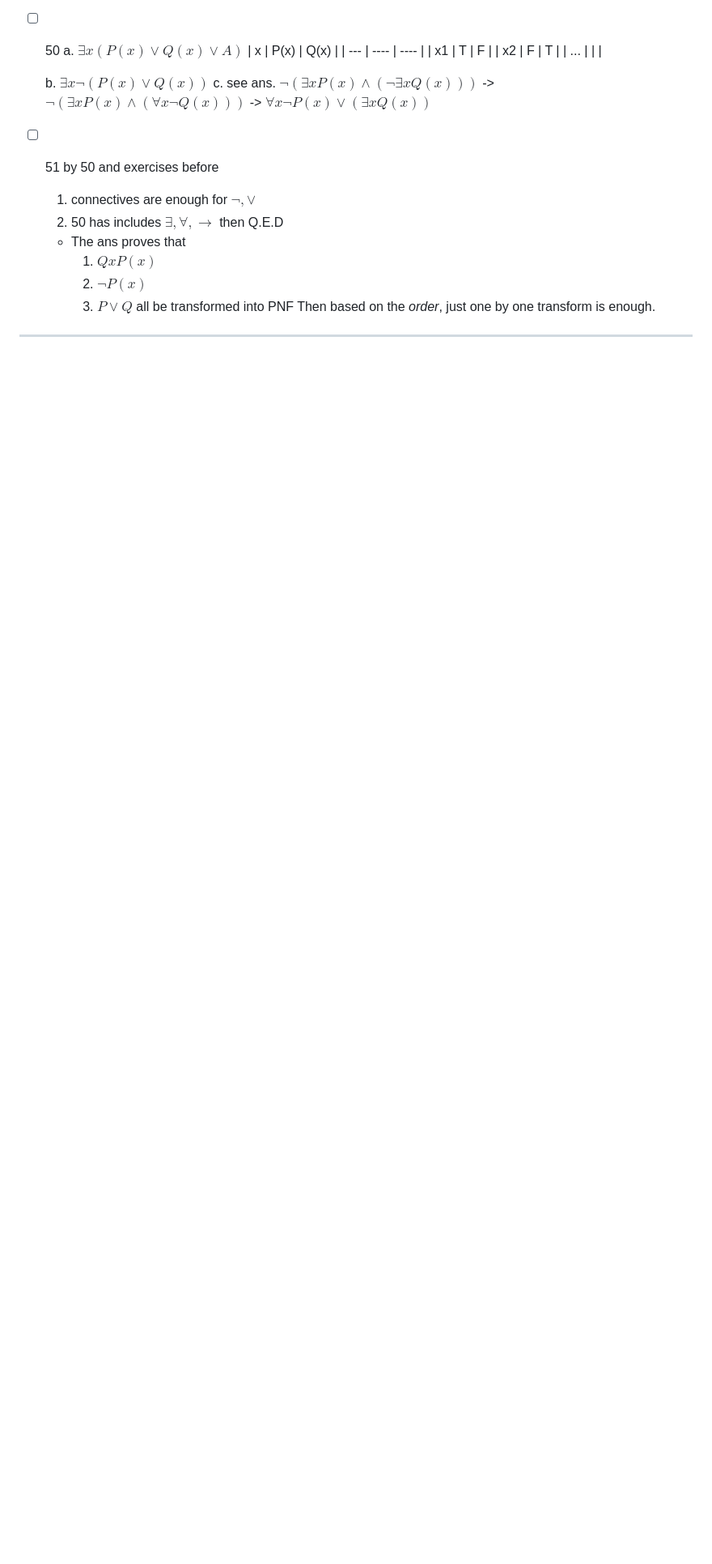
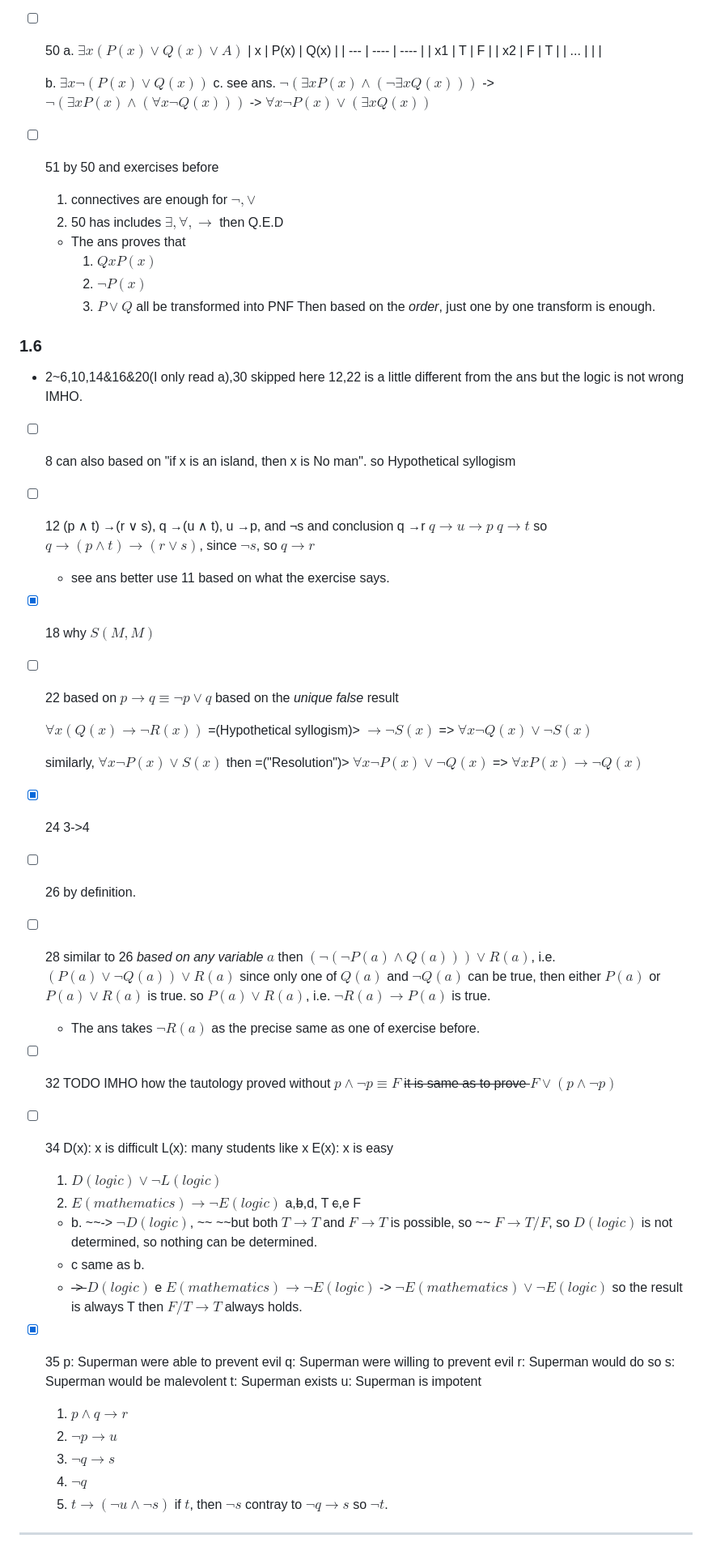
Before and after one commit to sci-42ver/Discrete_Mathematics_and_Algorithm, a Markdown page: Discrete_Mathematics_and_Its_Applications/README.md, the part around one of its changes. Shown at 81% size. Rendered like a GitHub page; blank space fills up the shorter version.

Commit message:
finish 1.6 Exercises

```diff
--- a/Discrete_Mathematics_and_Its_Applications/README.md
+++ b/Discrete_Mathematics_and_Its_Applications/README.md
@@ -233,6 +237,74 @@ I also read the asterisked ones.
     3. $P\vee Q$
     all be transformed into PNF
     Then based on the *order*, just one by one transform is enough.
+### 1.6
+- 2~6,10,14&16&20(I only read a),30 skipped
+  here 12,22 is a little different from the ans but the logic is not wrong IMHO.
+- [ ] 8
+  can also based on "if x is an island, then x is No man".
+  so Hypothetical syllogism
+- [ ] 12
+  (p ∧ t) →(r ∨ s), q →(u ∧ t), u →p, and ¬s and conclusion q →r
+  $q\to u\to p$
+  $q\to t$
+  so
+  $q\to (p ∧ t) \to (r ∨ s)$, since $\neg s$, so $q\to r$
+  - see ans better use 11 based on what the exercise says.
+- [x] 18 why $S(M,M)$
+- [ ] 22
+  based on $p\to q\equiv \neg p\vee q$ based on the *unique false* result
+
+  $\forall x(Q(x)\to \neg R(x))$ =(Hypothetical syllogism)>
+  $\to \neg S(x)$ =>
+  $\forall x\neg Q(x)\vee \neg S(x)$
+
+  similarly, $\forall x\neg P(x)\vee S(x)$
+  then =("Resolution")> $\forall x\neg P(x)\vee\neg Q(x)$ =>
+  $\forall xP(x)\to \neg Q(x)$
+- [x] 24 3->4
+- [ ] 26 by definition.
+- [ ] 28 similar to 26
+  *based on any variable* $a$
+  then $(\neg(\neg P(a)\wedge Q(a)))\vee R(a)$, i.e.
+  $(P(a)\vee \neg Q(a))\vee R(a)$
+  since only one of $Q(a)$ and $\neg Q(a)$ can be true,
+  then either $P(a)$ or $P(a)\vee R(a)$ is true.
+  so $P(a)\vee R(a)$, i.e. $\neg R(a)\to P(a)$ is true.
+  - The ans takes $\neg R(a)$ as the precise same as one of exercise before.
+- [ ] 32
+  TODO IMHO how the tautology proved without $p\wedge\neg p\equiv F$
+  ~~it is same as to prove $F\vee(p\wedge\neg p)$~~
+- [ ] 34
+  D(x): x is difficult
+  L(x): many students like x
+  E(x): x is easy
+  1. $D(logic)\vee \neg L(logic)$
+  2. $E(mathematics) \to \neg E(logic)$
+  a,~~b~~,d, T
+  ~~c~~,e F
+  - b. ~~-> $\neg D(logic)$, ~~
+    ~~but both $T\to T$ and $F\to T$ is possible, so ~~
+    $F\to T/F$, so $D(logic)$ is not determined, so nothing can be determined.
+  - c same as b.
+  - ~~-> $D(logic)$~~
+    e $E(mathematics) \to \neg E(logic)$ -> $\neg E(mathematics) \vee \neg E(logic)$
+    so the result is always T
+    then $F/T \to T$ always holds.
+- [x] 35
+  p: Superman were able to prevent evil
+  q: Superman were willing to prevent evil
+  r: Superman would do so
+  s: Superman would be malevolent
+  t: Superman exists
+  u: Superman is impotent
+
+  1. $p\wedge q \to r$
+  2. $\neg p \to u$
+  3. $\neg q \to s$
+  4. $\neg q$
+  5. $t \to (\neg u\wedge\neg s)$
+  if $t$, then $\neg s$ contray to $\neg q \to s$
+  so $\neg t$.
 
 ---
 
```
Also changed, not shown: other parts of Discrete_Mathematics_and_Its_Applications/README.md (+4 -0 lines).
